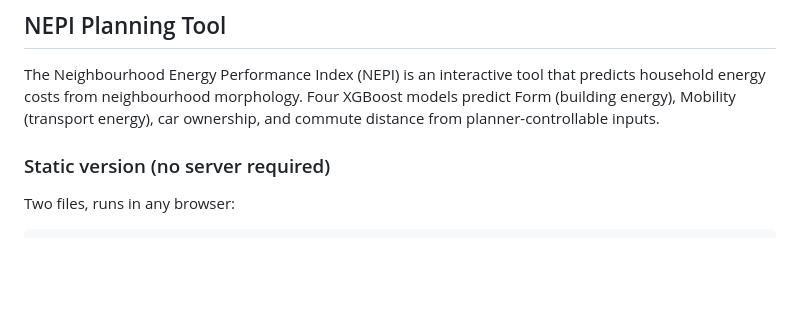
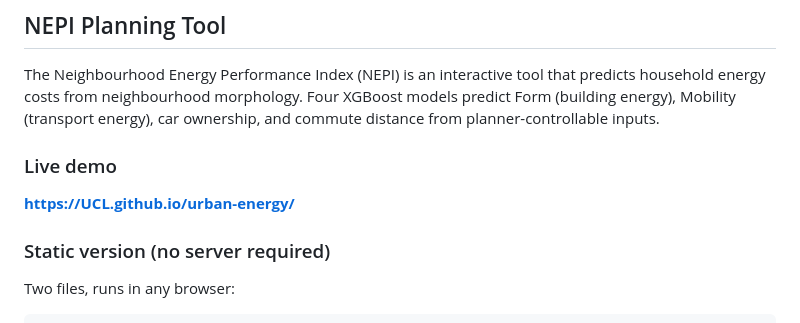
Before and after one commit to UCL/urban-energy, a Markdown page: README.md, the part around the change. Drawn GitHub-style; blank space fills up the shorter version.

Commit message:
Add GitHub Pages URL to README
Co-Authored-By: Claude Opus 4.6 (1M context) <noreply@anthropic.com>

```diff
--- a/README.md
+++ b/README.md
@@ -11,6 +11,10 @@ Cities are conduits that capture energy and recycle it through layers of human i
 ## NEPI Planning Tool
 
 The Neighbourhood Energy Performance Index (NEPI) is an interactive tool that predicts household energy costs from neighbourhood morphology. Four XGBoost models predict Form (building energy), Mobility (transport energy), car ownership, and commute distance from planner-controllable inputs.
+
+### Live demo
+
+**[https://UCL.github.io/urban-energy/](https://UCL.github.io/urban-energy/)**
 
 ### Static version (no server required)
 
```
